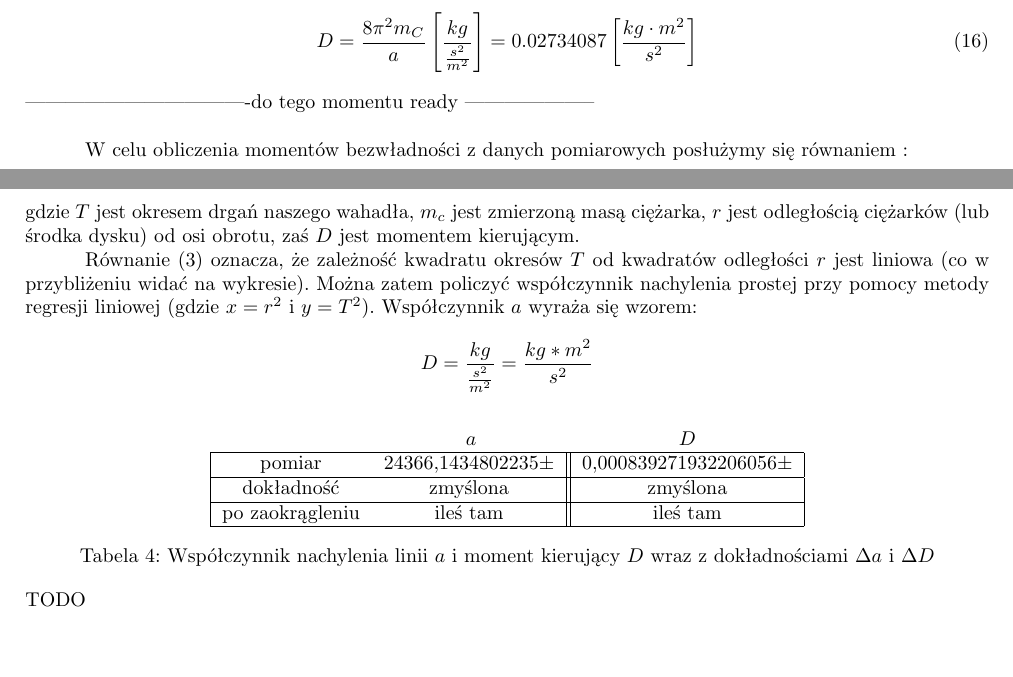
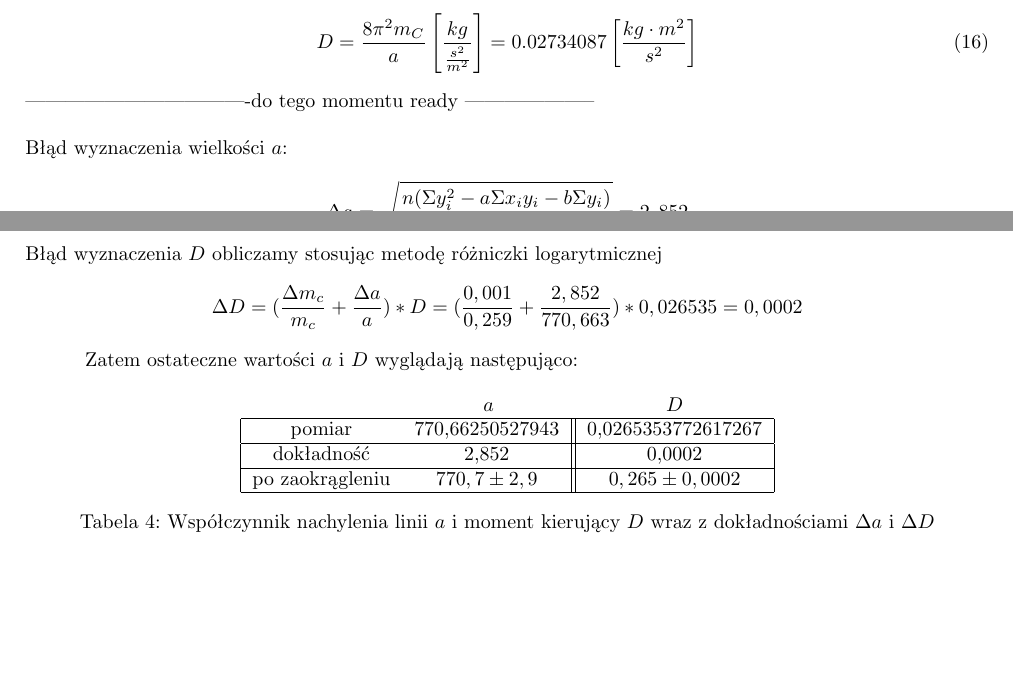
Before and after one commit to S-Maciejewski/Laby-Fizyka, a LaTeX document (Sprawozdanie.tex): two parts of pages 4 and 5 of 6, joined at a grey line, cut so that both start at the same text. Compiled offline with pdfLaTeX.

Commit message:
Zmiany w błędach

```diff
--- a/Sprawozdanie.tex
+++ b/Sprawozdanie.tex
@@ -238,36 +238,29 @@ D=\frac{8\pi^2m_{C}}{a} \left[\frac{kg}{\frac{s^2}{m^2}}\right] = 0.02734087 \le
 
 ----------------------------------do tego momentu ready --------------------\\
 
+Błąd wyznaczenia wielkości $a$:\\
+$$ \Delta a = \sqrt{\frac{n(\Sigma y_i ^2 - a \Sigma x_i y_i - b\Sigma y_i)}{(n-2)(n \Sigma x_i ^2 - (\Sigma x_i)^2)}} = 2,852$$
 
+Błąd wyznaczenia $D$ obliczamy stosując metodę różniczki logarytmicznej
+$$ \Delta D = (\frac{\Delta m_c}{m_c} + \frac{\Delta a}{a}) * D = (\frac{0,001}{0,259} + \frac{2,852}{770,663})*0,026535 = 0,0002$$
 
-\forceindent W celu obliczenia momentów bezwładności z danych pomiarowych posłużymy się równaniem :
-\begin{equation}
-T^2 = \frac{8 \pi^2 m_c}{D}r^2 + T_p^2
-\end{equation}
-gdzie $T$ jest okresem drgań naszego wahadła, $m_c$ jest zmierzoną masą ciężarka, $r$ jest odległością ciężarków (lub środka dysku) od osi obrotu, zaś $D$ jest momentem kierującym.\\
-\forceindent Równanie $(3)$ oznacza, że zależność kwadratu okresów $T$ od kwadratów odległości $r$ jest liniowa (co w przybliżeniu widać na wykresie). Można zatem policzyć współczynnik nachylenia prostej przy pomocy metody regresji liniowej (gdzie $x = r^2$ i $y = T^2$). Współczynnik $a$ wyraża się wzorem:
-
-
-$$
-D=\frac{kg}{\frac{s^2}{m^2}}=\frac{kg*m^2}{s^2}
-$$
+\forceindent Zatem ostateczne wartości $a$ i $D$ wyglądają następująco:
 
 \begin{table}[!h]
 \centering
 \begin{tabular}{|cc||c|}
 \multicolumn{1}{c}{} & \multicolumn{1}{c}{$a$} & \multicolumn{1}{c}{$D$}\\
 \hline
-pomiar & 24366,1434802235$\pm$& 0,000839271932206056$\pm$\\
+pomiar & 770,66250527943 & 0,0265353772617267\\
 \hline
-dokładność & zmyślona & zmyślona\\
+dokładność & 2,852 & 0,0002\\
 \hline
-po zaokrągleniu & ileś tam  & ileś tam \\
+po zaokrągleniu & $ 770,7 \pm 2,9 $  & $ 0,265 \pm 0,0002 $ \\
 \hline
 \end{tabular}
 \caption{Współczynnik nachylenia linii $a$ i moment kierujący $D$ wraz z dokładnościami $\Delta a$ i $\Delta D$}
 \end{table}
 
-TODO
 \begin{table}
 \centering
 \begin{tabular}{|c|c|c|c|c|c|}
```
Also changed, not shown: Sprawozdanie.pdf.
